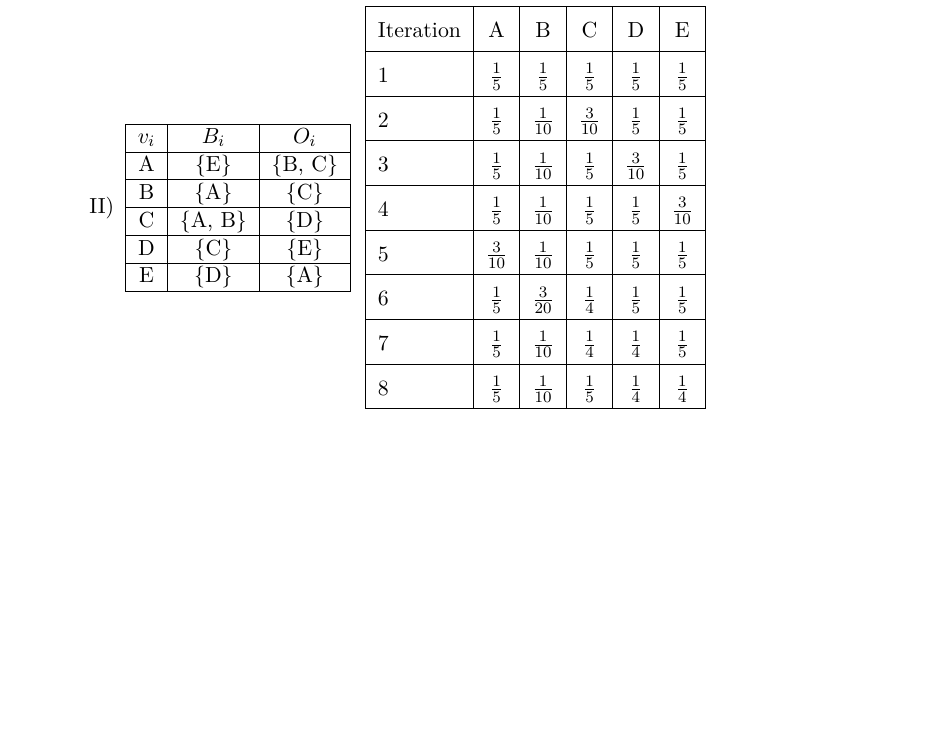
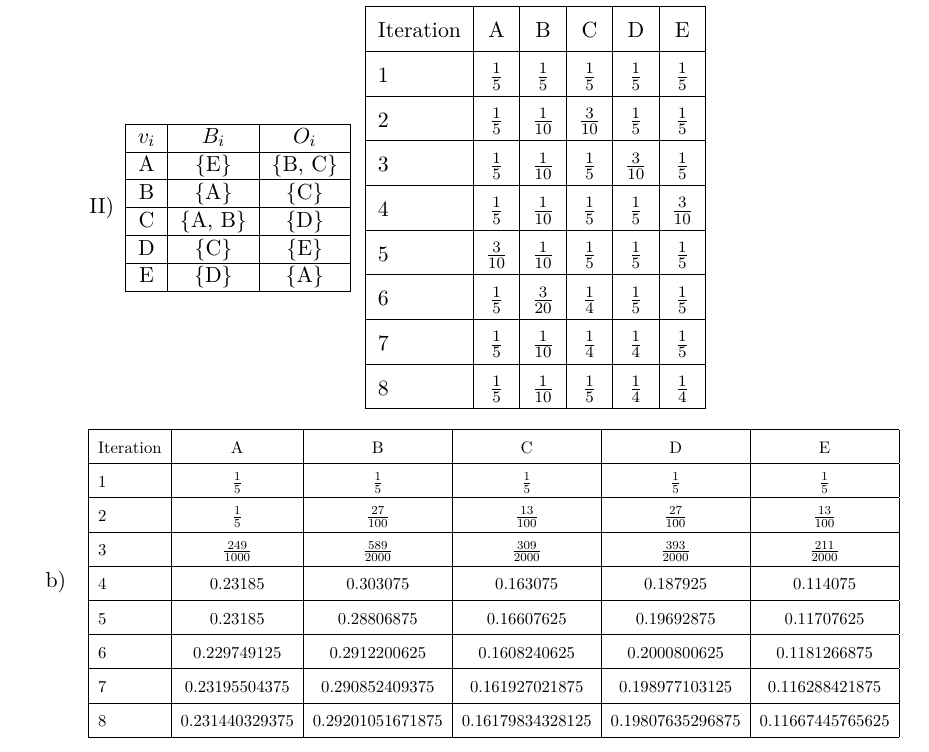
Before and after one commit to reitermarkus/rnit, a LaTeX problem sheet (uebung8/uebung8.tex): part of page 1 of 3, cut so that both start at the same text, the shorter picture padded with empty space. Compiled offline with XeLaTeX.

Commit message:
Add 1. b).

```diff
--- a/uebung8/uebung8.tex
+++ b/uebung8/uebung8.tex
@@ -12,6 +12,7 @@
 
 \usepackage{setspace}% http://ctan.org/pkg/setspace
 \usepackage{lipsum}% http://ctan.org/pkg/lipsum
+\usepackage{graphicx}
 
 \begin{document}
 
@@ -99,6 +100,33 @@
         \end{tabular}
       \end{doublespacing}
     \end{enumerate}
+
+    \item
+    \resizebox{\textwidth}{!}{
+      \begin{doublespacing}
+        \begin{tabular}{|l|*{5}{c|}}
+          \hline
+          Iteration & A & B & C & D & E \\
+          \hline
+          1 & $\frac{1}{5}$ & $\frac{1}{5}$ & $\frac{1}{5}$ & $\frac{1}{5}$ & $\frac{1}{5}$ \\
+          \hline
+          2 & $\frac{1}{5}$ & $\frac{27}{100}$ & $\frac{13}{100}$ & $\frac{27}{100}$ & $\frac{13}{100}$ \\
+          \hline
+          3 & $\frac{249}{1000}$ & $\frac{589}{2000}$ & $\frac{309}{2000}$ & $\frac{393}{2000}$ & $\frac{211}{2000}$ \\
+          \hline
+          4 & 0.23185 & 0.303075 & 0.163075 & 0.187925 & 0.114075 \\
+          \hline
+          5 & 0.23185 & 0.28806875 & 0.16607625 & 0.19692875 & 0.11707625 \\
+          \hline
+          6 & 0.229749125 & 0.2912200625 & 0.1608240625 & 0.2000800625 & 0.1181266875 \\
+          \hline
+          7 & 0.23195504375 & 0.290852409375 & 0.161927021875 & 0.198977103125 & 0.116288421875 \\
+          \hline
+          8 & 0.231440329375 & 0.29201051671875 & 0.16179834328125 & 0.19807635296875 & 0.11667445765625 \\
+          \hline
+        \end{tabular}
+      \end{doublespacing}
+    }
   \end{enumerate}
 
 \section*{2}
```
Also changed, not shown: 1 other file.
